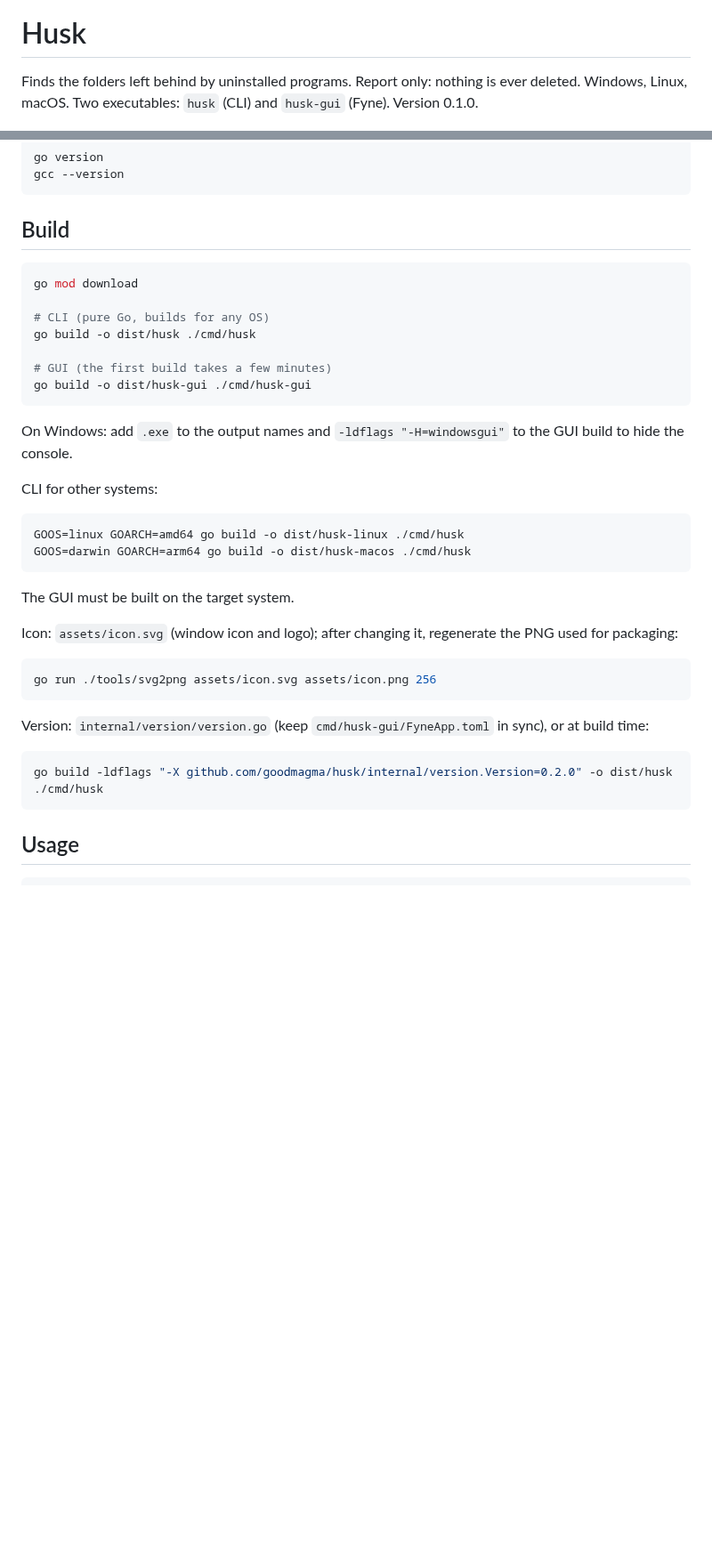
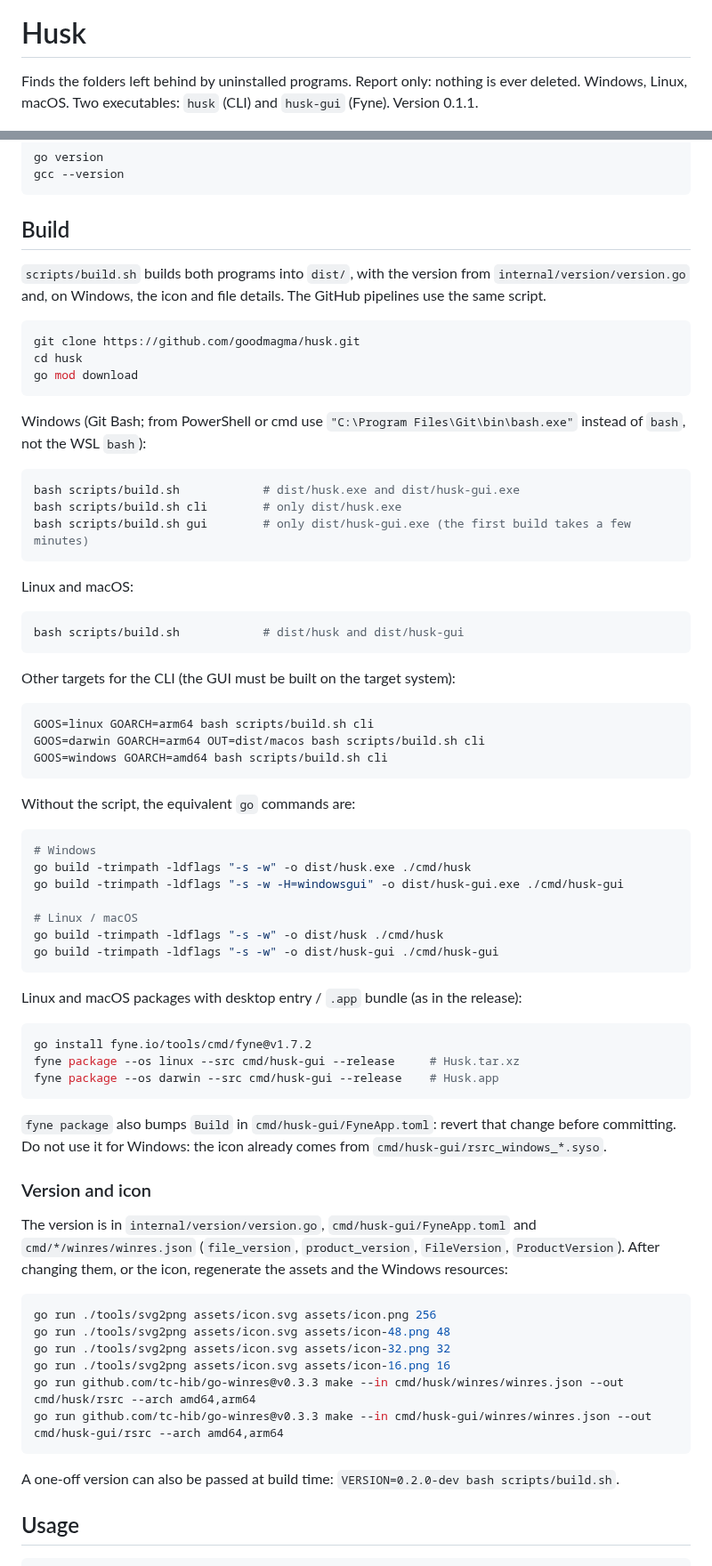
Before and after one commit to goodmagma/husk, a Markdown page: README.md, 2 parts joined by grey strips. Shown at 89% size. Drawn GitHub-style; blank space fills up the shorter version.

````diff
--- a/README.md
+++ b/README.md
@@ -3,7 +3,7 @@
 # Husk
 
 Finds the folders left behind by uninstalled programs. Report only: nothing is ever deleted.
-Windows, Linux, macOS. Two executables: `husk` (CLI) and `husk-gui` (Fyne). Version 0.1.0.
+Windows, Linux, macOS. Two executables: `husk` (CLI) and `husk-gui` (Fyne). Version 0.1.1.
 
 ![husk-gui](docs/images/husk-gui.png)
 
@@ -38,38 +38,77 @@ gcc --version
 
 ## Build
 
+`scripts/build.sh` builds both programs into `dist/`, with the version from `internal/version/version.go`
+and, on Windows, the icon and file details. The GitHub pipelines use the same script.
+
 ```bash
+git clone https://github.com/goodmagma/husk.git
+cd husk
 go mod download
-
-# CLI (pure Go, builds for any OS)
-go build -o dist/husk ./cmd/husk
-
-# GUI (the first build takes a few minutes)
-go build -o dist/husk-gui ./cmd/husk-gui
 ```
 
-On Windows: add `.exe` to the output names and `-ldflags "-H=windowsgui"` to the GUI build to hide the console.
-
-CLI for other systems:
+Windows (Git Bash; from PowerShell or cmd use `"C:\Program Files\Git\bin\bash.exe"` instead of `bash`,
+not the WSL `bash`):
 
 ```bash
-GOOS=linux GOARCH=amd64 go build -o dist/husk-linux ./cmd/husk
-GOOS=darwin GOARCH=arm64 go build -o dist/husk-macos ./cmd/husk
+bash scripts/build.sh            # dist/husk.exe and dist/husk-gui.exe
+bash scripts/build.sh cli        # only dist/husk.exe
+bash scripts/build.sh gui        # only dist/husk-gui.exe (the first build takes a few minutes)
 ```
 
-The GUI must be built on the target system.
+Linux and macOS:
 
-Icon: `assets/icon.svg` (window icon and logo); after changing it, regenerate the PNG used for packaging:
+```bash
+bash scripts/build.sh            # dist/husk and dist/husk-gui
+```
+
+Other targets for the CLI (the GUI must be built on the target system):
+
+```bash
+GOOS=linux GOARCH=arm64 bash scripts/build.sh cli
+GOOS=darwin GOARCH=arm64 OUT=dist/macos bash scripts/build.sh cli
+GOOS=windows GOARCH=amd64 bash scripts/build.sh cli
+```
+
+Without the script, the equivalent `go` commands are:
+
+```bash
+# Windows
+go build -trimpath -ldflags "-s -w" -o dist/husk.exe ./cmd/husk
+go build -trimpath -ldflags "-s -w -H=windowsgui" -o dist/husk-gui.exe ./cmd/husk-gui
+
+# Linux / macOS
+go build -trimpath -ldflags "-s -w" -o dist/husk ./cmd/husk
+go build -trimpath -ldflags "-s -w" -o dist/husk-gui ./cmd/husk-gui
+```
+
+Linux and macOS packages with desktop entry / `.app` bundle (as in the release):
+
+```bash
+go install fyne.io/tools/cmd/fyne@v1.7.2
+fyne package --os linux --src cmd/husk-gui --release     # Husk.tar.xz
+fyne package --os darwin --src cmd/husk-gui --release    # Husk.app
+```
+
+`fyne package` also bumps `Build` in `cmd/husk-gui/FyneApp.toml`: revert that change before committing.
+Do not use it for Windows: the icon already comes from `cmd/husk-gui/rsrc_windows_*.syso`.
+
+### Version and icon
+
+The version is in `internal/version/version.go`, `cmd/husk-gui/FyneApp.toml` and
+`cmd/*/winres/winres.json` (`file_version`, `product_version`, `FileVersion`, `ProductVersion`).
+After changing them, or the icon, regenerate the assets and the Windows resources:
 
 ```bash
 go run ./tools/svg2png assets/icon.svg assets/icon.png 256
+go run ./tools/svg2png assets/icon.svg assets/icon-48.png 48
+go run ./tools/svg2png assets/icon.svg assets/icon-32.png 32
+go run ./tools/svg2png assets/icon.svg assets/icon-16.png 16
+go run github.com/tc-hib/go-winres@v0.3.3 make --in cmd/husk/winres/winres.json --out cmd/husk/rsrc --arch amd64,arm64
+go run github.com/tc-hib/go-winres@v0.3.3 make --in cmd/husk-gui/winres/winres.json --out cmd/husk-gui/rsrc --arch amd64,arm64
 ```
 
-Version: `internal/version/version.go` (keep `cmd/husk-gui/FyneApp.toml` in sync), or at build time:
-
-```bash
-go build -ldflags "-X github.com/goodmagma/husk/internal/version.Version=0.2.0" -o dist/husk ./cmd/husk
-```
+A one-off version can also be passed at build time: `VERSION=0.2.0-dev bash scripts/build.sh`.
 
 ## Usage
 
````
Also changed, not shown: other parts of README.md (+5 -11 lines), CLAUDE.md (+31 -14 lines), assets/icon-16.png (added), assets/icon-32.png (added), assets/icon-48.png (added), 12 other files.
